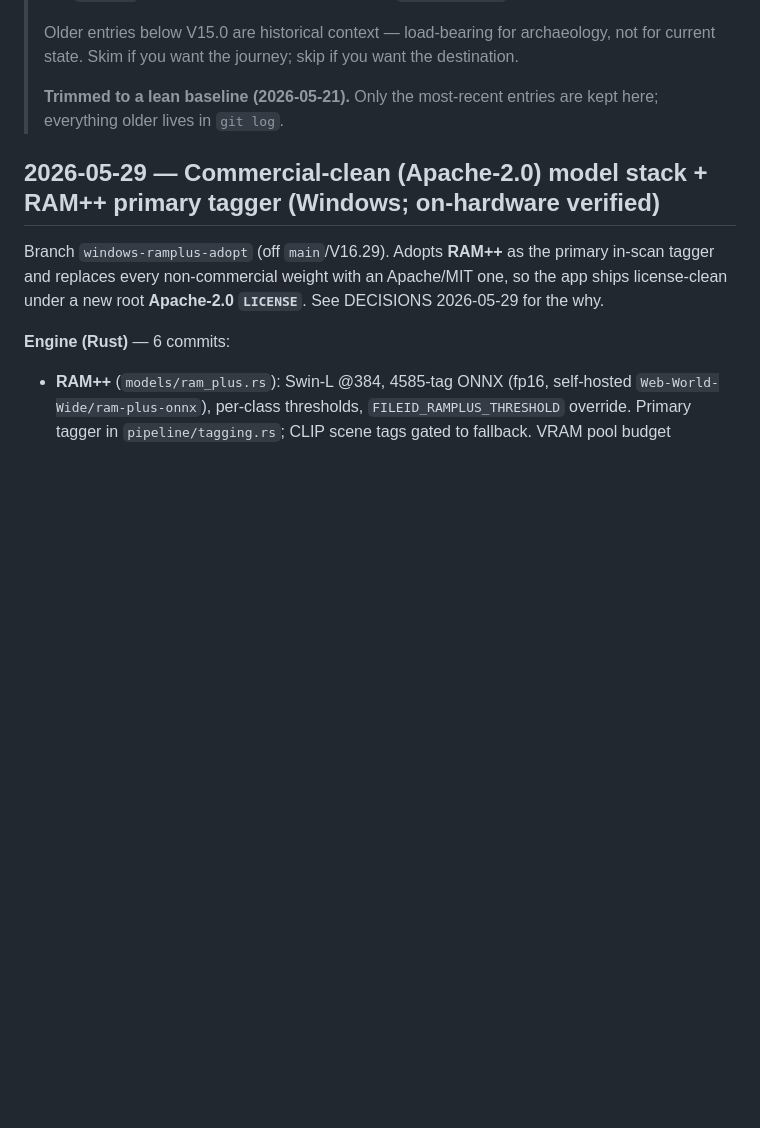
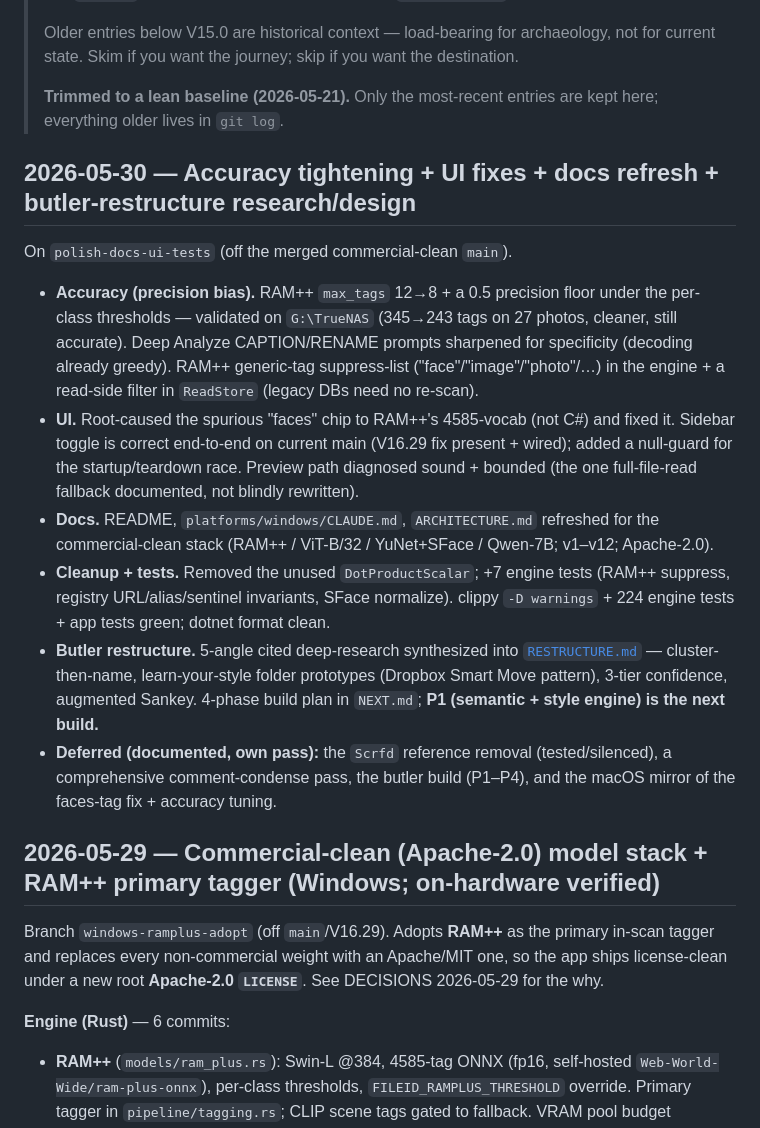
Before and after one commit to WebWorldWide/FileID, a Markdown page: shared/docs/STATE.md, the part around the change. Rendered like a GitHub page; blank space fills up the shorter version.

```diff
--- a/shared/docs/STATE.md
+++ b/shared/docs/STATE.md
@@ -7,6 +7,33 @@
 > Older entries below V15.0 are historical context — load-bearing for archaeology, not for current state. Skim if you want the journey; skip if you want the destination.
 >
 > **Trimmed to a lean baseline (2026-05-21).** Only the most-recent entries are kept here; everything older lives in `git log`.
+
+## 2026-05-30 — Accuracy tightening + UI fixes + docs refresh + butler-restructure research/design
+
+On `polish-docs-ui-tests` (off the merged commercial-clean `main`).
+
+- **Accuracy (precision bias).** RAM++ `max_tags` 12→8 + a 0.5 precision floor under
+  the per-class thresholds — validated on `G:\TrueNAS` (345→243 tags on 27 photos,
+  cleaner, still accurate). Deep Analyze CAPTION/RENAME prompts sharpened for
+  specificity (decoding already greedy). RAM++ generic-tag suppress-list
+  ("face"/"image"/"photo"/…) in the engine + a read-side filter in `ReadStore`
+  (legacy DBs need no re-scan).
+- **UI.** Root-caused the spurious "faces" chip to RAM++'s 4585-vocab (not C#) and
+  fixed it. Sidebar toggle is correct end-to-end on current main (V16.29 fix present +
+  wired); added a null-guard for the startup/teardown race. Preview path diagnosed
+  sound + bounded (the one full-file-read fallback documented, not blindly rewritten).
+- **Docs.** README, `platforms/windows/CLAUDE.md`, `ARCHITECTURE.md` refreshed for the
+  commercial-clean stack (RAM++ / ViT-B/32 / YuNet+SFace / Qwen-7B; v1–v12; Apache-2.0).
+- **Cleanup + tests.** Removed the unused `DotProductScalar`; +7 engine tests (RAM++
+  suppress, registry URL/alias/sentinel invariants, SFace normalize). clippy `-D
+  warnings` + 224 engine tests + app tests green; dotnet format clean.
+- **Butler restructure.** 5-angle cited deep-research synthesized into
+  [`RESTRUCTURE.md`](RESTRUCTURE.md) — cluster-then-name, learn-your-style folder
+  prototypes (Dropbox Smart Move pattern), 3-tier confidence, augmented Sankey. 4-phase
+  build plan in `NEXT.md`; **P1 (semantic + style engine) is the next build.**
+- **Deferred (documented, own pass):** the `Scrfd` reference removal (tested/silenced),
+  a comprehensive comment-condense pass, the butler build (P1–P4), and the macOS mirror
+  of the faces-tag fix + accuracy tuning.
 
 ## 2026-05-29 — Commercial-clean (Apache-2.0) model stack + RAM++ primary tagger (Windows; on-hardware verified)
 
```
Also changed, not shown: shared/docs/NEXT.md (+26 -0 lines), shared/docs/RESTRUCTURE.md (added, +103 -0 lines).
